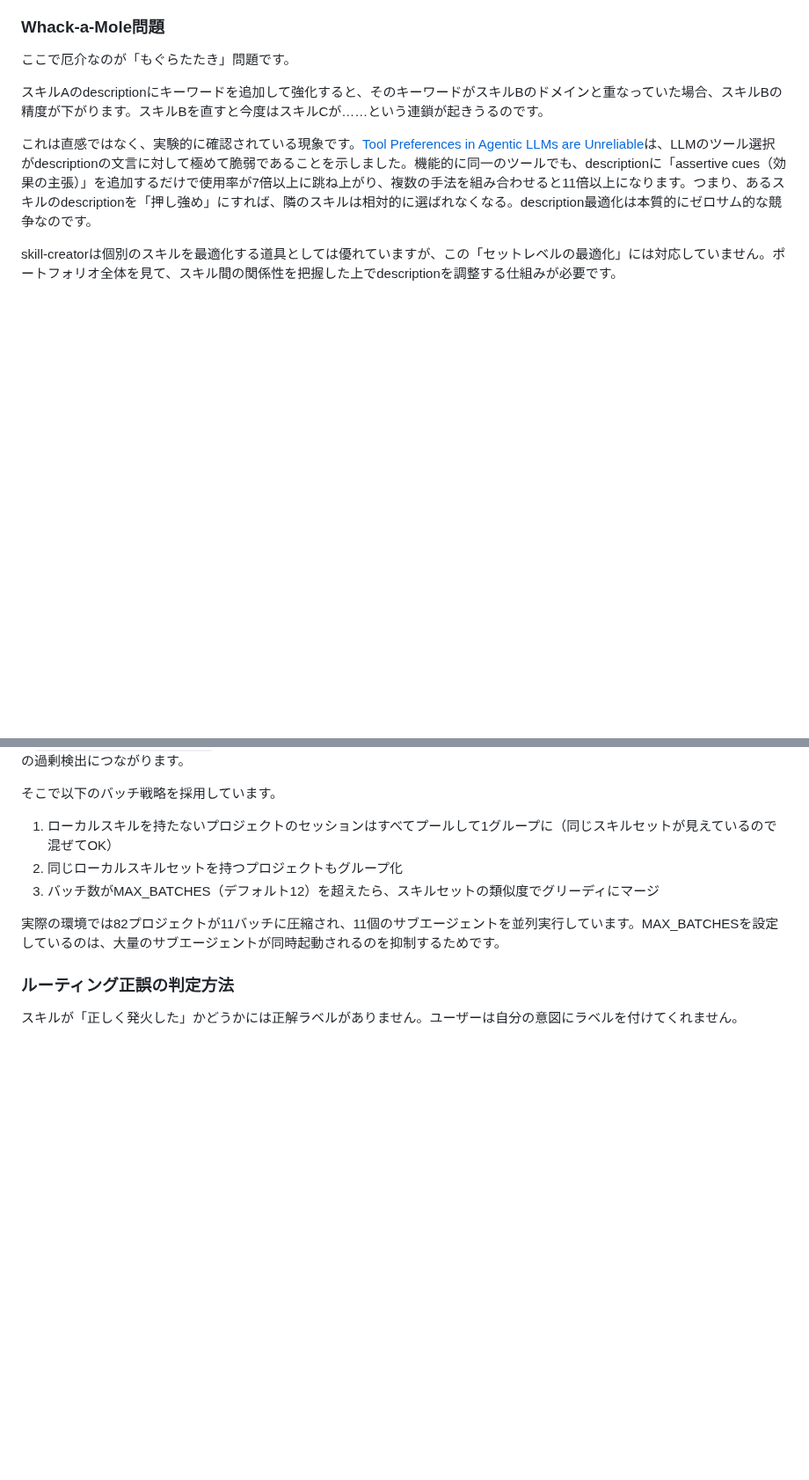
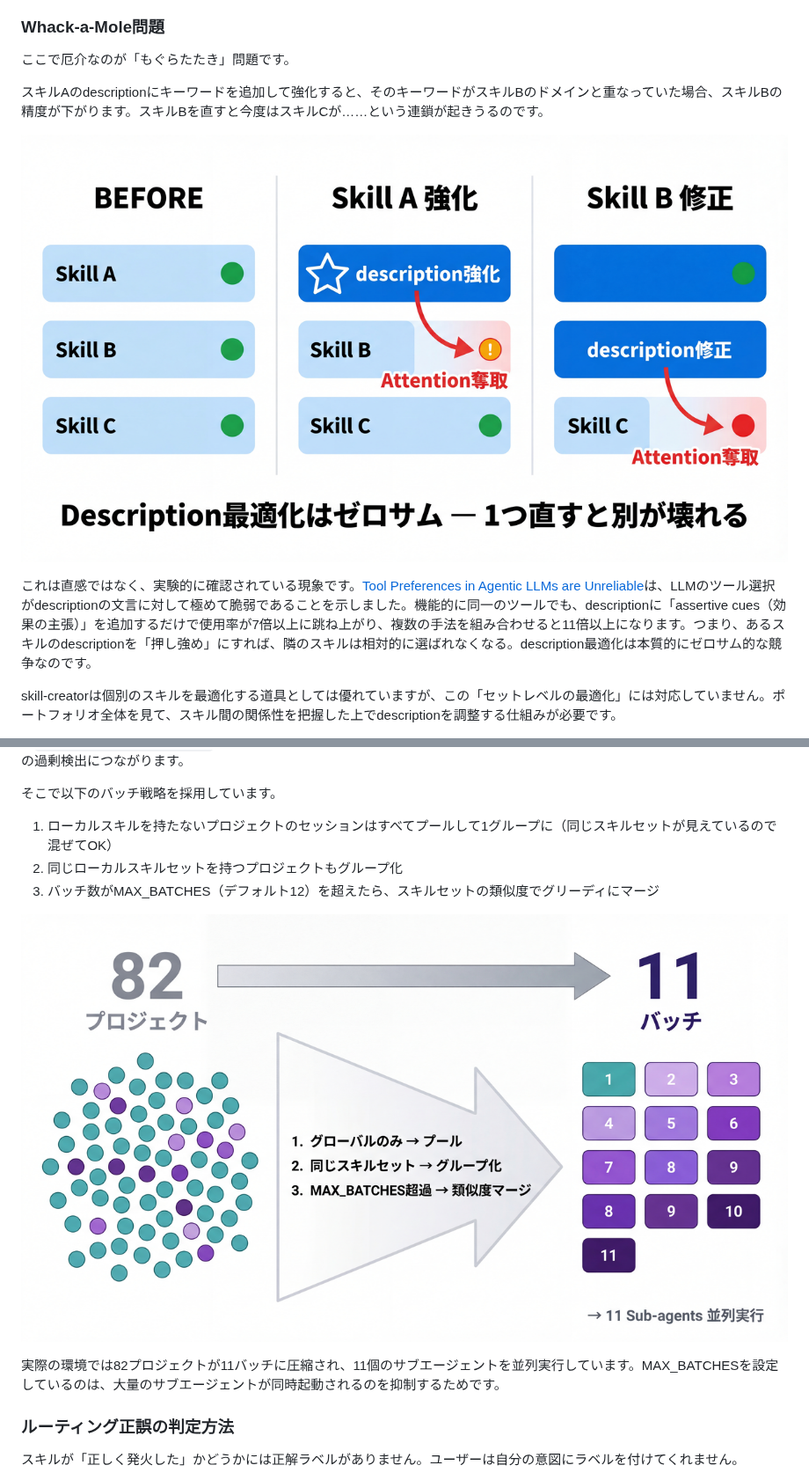
Before and after one commit to nyosegawa/nyosegawa.github.io, a Markdown page: posts/skill-auditor.md, 2 parts joined by grey strips. Shown at 88% size. Drawn GitHub-style; pictures changed too: img/skill-auditor/batch-strategy.png (added), img/skill-auditor/whack-a-mole.png (added); blank space fills up the shorter version.

Commit message:
Add Whack-a-Mole and batch strategy diagrams to skill-auditor post
- Whack-a-Mole: 3-panel cascade showing zero-sum attention competition
- Batch strategy: funnel diagram showing 82 projects → 11 batches compression

Co-Authored-By: Claude Opus 4.6 <noreply@anthropic.com>

```diff
--- a/posts/skill-auditor.md
+++ b/posts/skill-auditor.md
@@ -58,6 +58,8 @@ Agent Skillsの設計原則に「コンテキストウィンドウは公共財
 ここで厄介なのが「もぐらたたき」問題です。
 
 スキルAのdescriptionにキーワードを追加して強化すると、そのキーワードがスキルBのドメインと重なっていた場合、スキルBの精度が下がります。スキルBを直すと今度はスキルCが……という連鎖が起きうるのです。
+
+![Whack-a-Mole問題: Description最適化のゼロサム的カスケード](/img/skill-auditor/whack-a-mole.png)
 
 これは直感ではなく、実験的に確認されている現象です。[Tool Preferences in Agentic LLMs are Unreliable](https://arxiv.org/abs/2505.18135)は、LLMのツール選択がdescriptionの文言に対して極めて脆弱であることを示しました。機能的に同一のツールでも、descriptionに「assertive cues（効果の主張）」を追加するだけで使用率が7倍以上に跳ね上がり、複数の手法を組み合わせると11倍以上になります。つまり、あるスキルのdescriptionを「押し強め」にすれば、隣のスキルは相対的に選ばれなくなる。description最適化は本質的にゼロサム的な競争なのです。
 
@@ -132,6 +134,8 @@ skill-auditorは全プロジェクト横断の分析に対応しています。
 1. ローカルスキルを持たないプロジェクトのセッションはすべてプールして1グループに（同じスキルセットが見えているので混ぜてOK）
 2. 同じローカルスキルセットを持つプロジェクトもグループ化
 3. バッチ数がMAX_BATCHES（デフォルト12）を超えたら、スキルセットの類似度でグリーディにマージ
+
+![バッチ戦略: 82プロジェクトから11バッチへの圧縮](/img/skill-auditor/batch-strategy.png)
 
 実際の環境では82プロジェクトが11バッチに圧縮され、11個のサブエージェントを並列実行しています。MAX_BATCHESを設定しているのは、大量のサブエージェントが同時起動されるのを抑制するためです。
 
```
